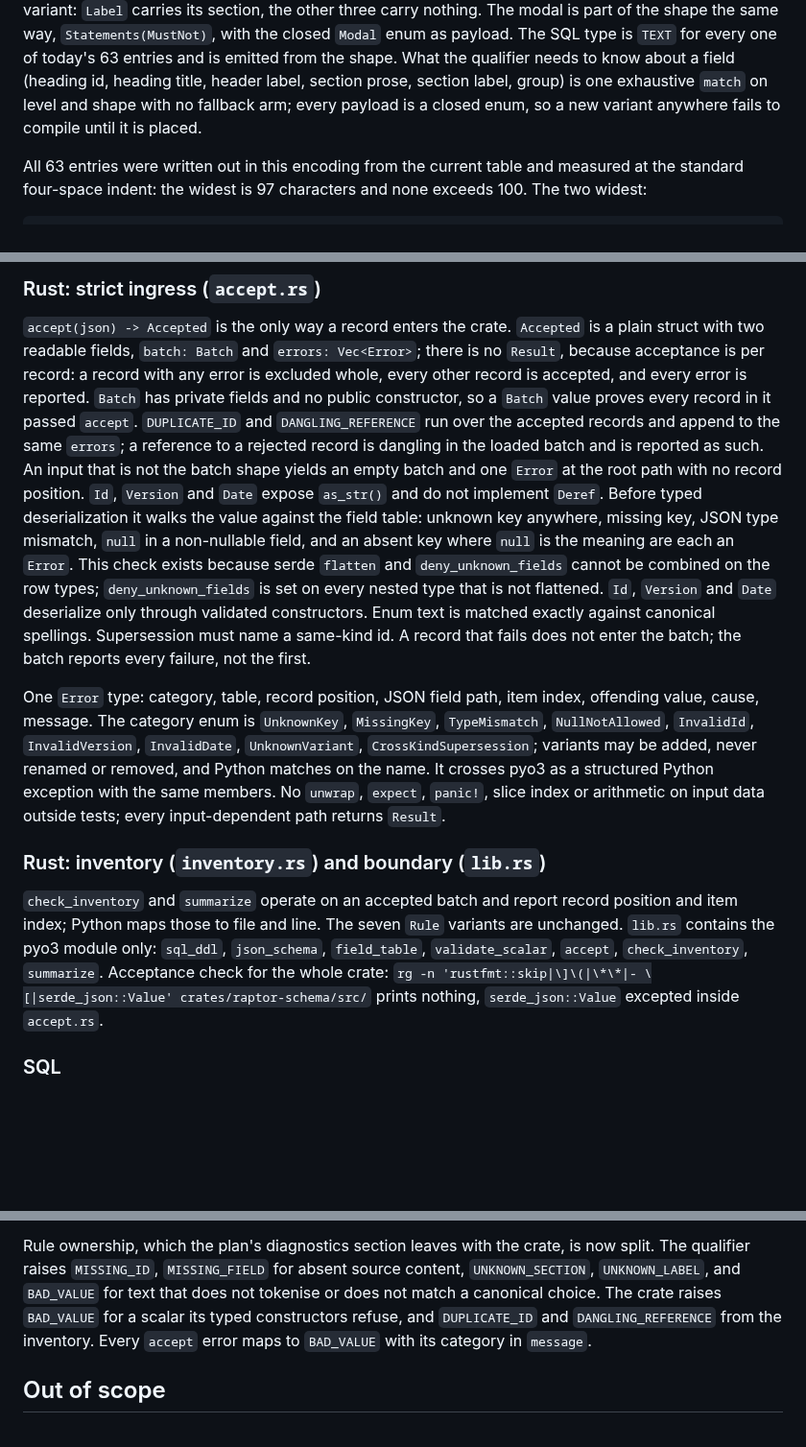
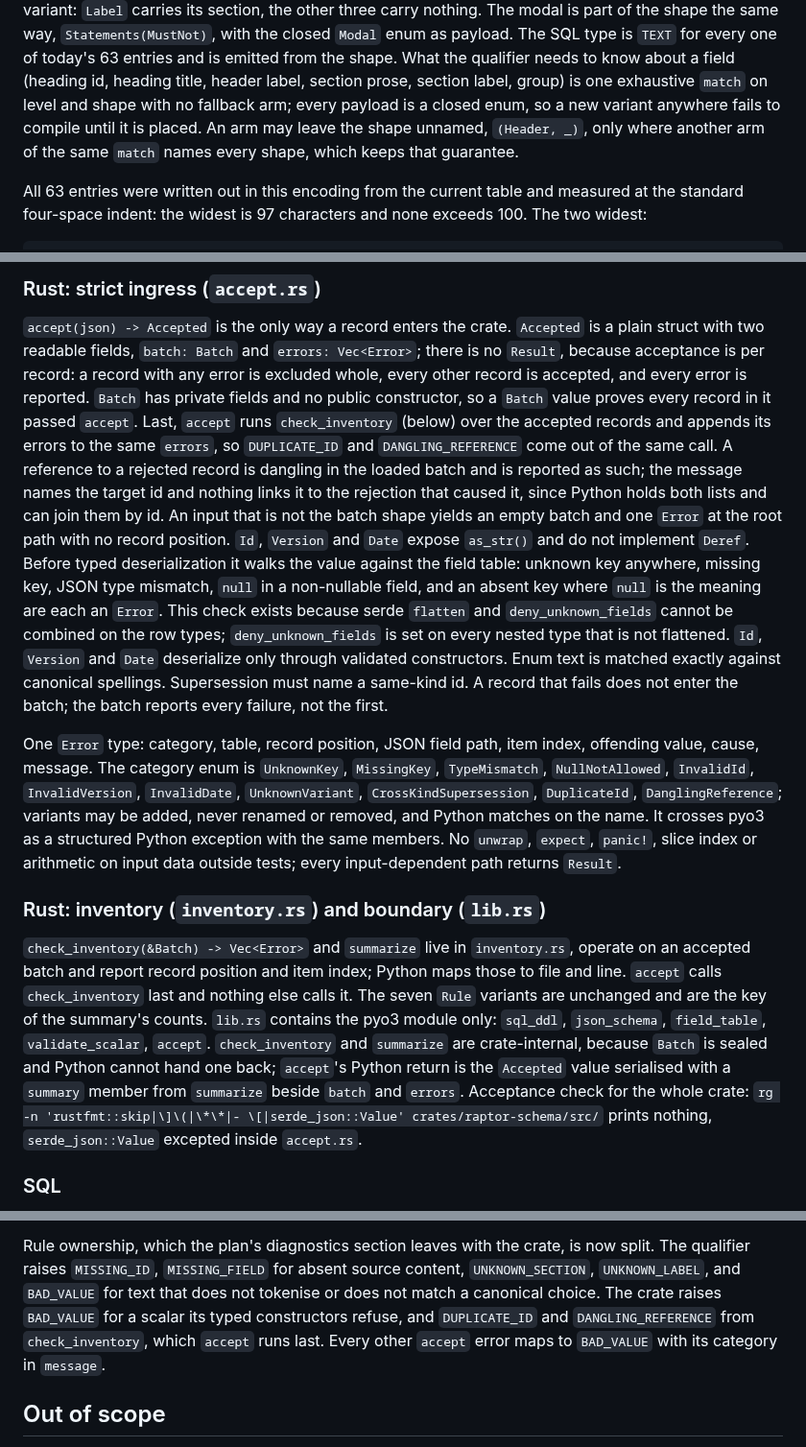
Before and after one commit to randlee/raptor, a Markdown page: docs/phase-b/sprint-b6.md, 3 parts joined by grey strips. Shown at 96% size. Rendered like a GitHub page; blank space fills up the shorter version.

Commit message:
docs(phase-b): B.6 errata round 2, one owner for the inventory rules
ARCH-B6E-001: check_inventory owns DUPLICATE_ID and DANGLING_REFERENCE,
accept runs it last and appends its errors, and the category enum gains
the two variants. The pyo3 module shrinks to five entries because Batch
is sealed and Python cannot hand one back; accept's return carries the
summary. ARCH-B6E-002: acceptance bullet for the exact rustfmt.toml
content. RBP-F001: a cascaded dangling reference names the target id and
carries no link to the rejection. Record that an arm may leave the shape
unnamed where another arm names every shape. Rewrap one 104-char line.

Co-Authored-By: Claude Fable 5.1 <noreply@anthropic.com>

```diff
--- a/docs/phase-b/sprint-b6.md
+++ b/docs/phase-b/sprint-b6.md
@@ -92,7 +92,9 @@ one of today's 63 entries and is emitted from the shape. What the
 qualifier needs to know about a field (heading id, heading title, header
 label, section prose, section label, group) is one exhaustive `match` on
 level and shape with no fallback arm; every payload is a closed enum, so
-a new variant anywhere fails to compile until it is placed.
+a new variant anywhere fails to compile until it is placed. An arm may
+leave the shape unnamed, `(Header, _)`, only where another arm of the
+same `match` names every shape, which keeps that guarantee.
 
 All 63 entries were written out in this encoding from the current table
 and measured at the standard four-space indent: the widest is 97
@@ -122,12 +124,15 @@ it and holds no second policy. No field is added, renamed or removed.
 record: a record with any error is excluded whole, every other record is
 accepted, and every error is reported. `Batch` has private fields and no
 public constructor, so a `Batch` value proves every record in it passed
-`accept`. `DUPLICATE_ID` and `DANGLING_REFERENCE` run over the accepted
-records and append to the same `errors`; a reference to a rejected record
-is dangling in the loaded batch and is reported as such. An input that is
-not the batch shape yields an empty batch and one `Error` at the root
-path with no record position. `Id`, `Version`
-and `Date` expose `as_str()` and do not implement `Deref`. Before typed
+`accept`. Last, `accept` runs `check_inventory` (below) over the accepted
+records and appends its errors to the same `errors`, so `DUPLICATE_ID` and
+`DANGLING_REFERENCE` come out of the same call. A reference to a rejected
+record is dangling in the loaded batch and is reported as such; the
+message names the target id and nothing links it to the rejection that
+caused it, since Python holds both lists and can join them by id. An
+input that is not the batch shape yields an empty batch and one `Error`
+at the root path with no record position. `Id`, `Version` and `Date`
+expose `as_str()` and do not implement `Deref`. Before typed
 deserialization it walks the value against the
 field table: unknown key anywhere, missing key, JSON type mismatch, `null`
 in a non-nullable field, and an absent key where `null` is the meaning are
@@ -143,19 +148,25 @@ One `Error` type: category, table, record position, JSON field path,
 item index, offending value, cause, message. The category enum is
 `UnknownKey`, `MissingKey`, `TypeMismatch`, `NullNotAllowed`,
 `InvalidId`, `InvalidVersion`, `InvalidDate`, `UnknownVariant`,
-`CrossKindSupersession`; variants may be added, never renamed or removed,
-and Python matches on the name. It crosses pyo3 as a
+`CrossKindSupersession`, `DuplicateId`, `DanglingReference`; variants may
+be added, never renamed or removed, and Python matches on the name. It crosses pyo3 as a
 structured Python exception with the same members. No `unwrap`, `expect`,
 `panic!`, slice index or arithmetic on input data outside tests; every
 input-dependent path returns `Result`.
 
 ### Rust: inventory (`inventory.rs`) and boundary (`lib.rs`)
 
-`check_inventory` and `summarize` operate on an accepted batch and report
-record position and item index; Python maps those to file and line. The
-seven `Rule` variants are unchanged. `lib.rs` contains the pyo3 module
-only: `sql_ddl`, `json_schema`, `field_table`, `validate_scalar`, `accept`,
-`check_inventory`, `summarize`. Acceptance check for the whole crate:
+`check_inventory(&Batch) -> Vec<Error>` and `summarize` live in
+`inventory.rs`, operate on an accepted batch and report record position
+and item index; Python maps those to file and line. `accept` calls
+`check_inventory` last and nothing else calls it. The seven `Rule`
+variants are unchanged and are the key of the summary's counts. `lib.rs`
+contains the pyo3 module only: `sql_ddl`, `json_schema`, `field_table`,
+`validate_scalar`, `accept`. `check_inventory` and `summarize` are
+crate-internal, because `Batch` is sealed and Python cannot hand one
+back; `accept`'s Python return is the `Accepted` value serialised with a
+`summary` member from `summarize` beside `batch` and `errors`.
+Acceptance check for the whole crate:
 `rg -n 'rustfmt::skip|\]\(|\*\*|- \[|serde_json::Value' crates/raptor-schema/src/`
 prints nothing, `serde_json::Value` excepted inside `accept.rs`.
 
@@ -231,8 +242,9 @@ crate, is now split. The qualifier raises `MISSING_ID`, `MISSING_FIELD`
 for absent source content, `UNKNOWN_SECTION`, `UNKNOWN_LABEL`, and
 `BAD_VALUE` for text that does not tokenise or does not match a canonical
 choice. The crate raises `BAD_VALUE` for a scalar its typed constructors
-refuse, and `DUPLICATE_ID` and `DANGLING_REFERENCE` from the inventory.
-Every `accept` error maps to `BAD_VALUE` with its category in `message`.
+refuse, and `DUPLICATE_ID` and `DANGLING_REFERENCE` from `check_inventory`,
+which `accept` runs last. Every other `accept` error maps to `BAD_VALUE`
+with its category in `message`.
 
 ## Out of scope
 
```
Also changed, not shown: other parts of docs/phase-b/sprint-b6.md (+4 -1 lines).
